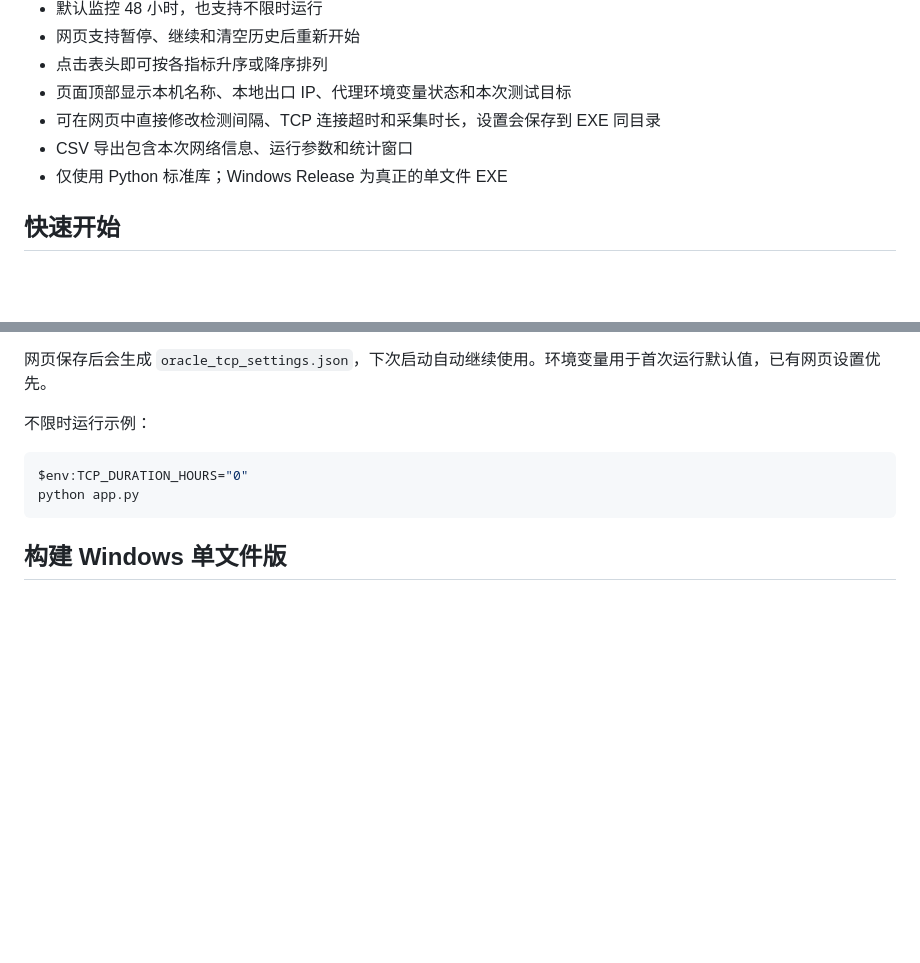
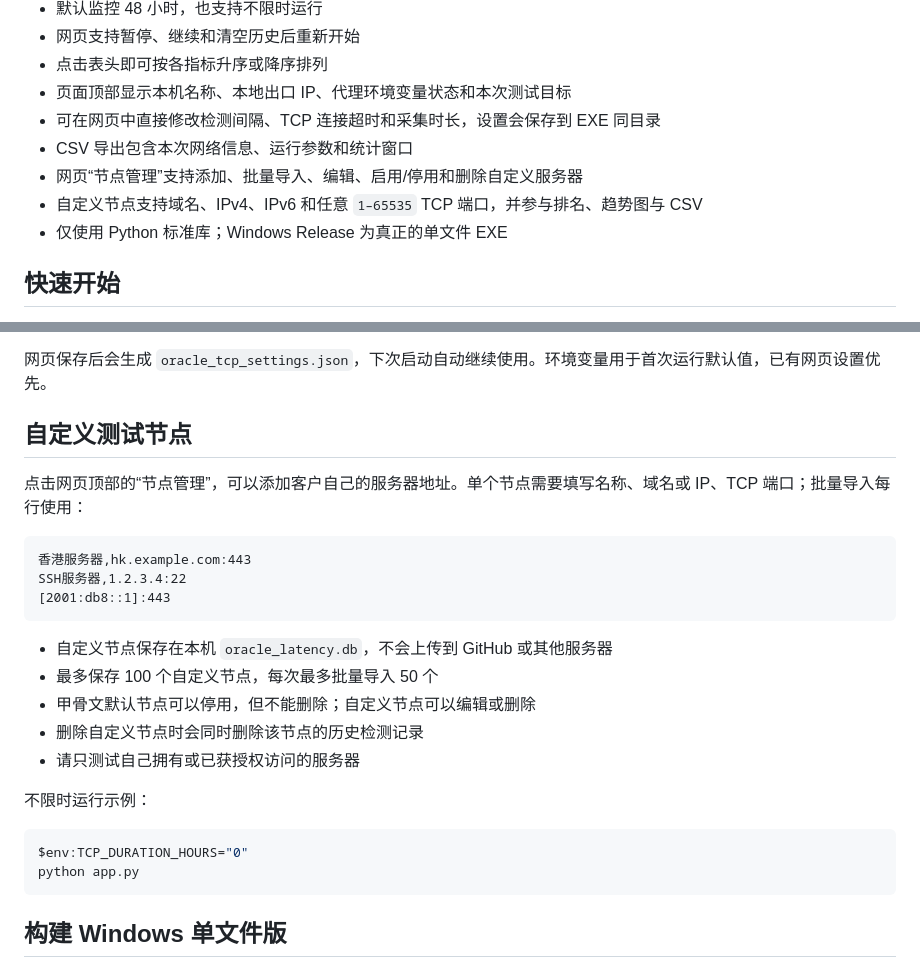
Before and after one commit to huangbiaocat/oracle-tcp-monitor, a Markdown page: README.md, 2 parts joined by grey strips. GitHub-like rendering; blank space fills up the shorter version.

Commit message:
Add custom target management

````diff
--- a/README.md
+++ b/README.md
@@ -27,6 +27,8 @@
 - 页面顶部显示本机名称、本地出口 IP、代理环境变量状态和本次测试目标
 - 可在网页中直接修改检测间隔、TCP 连接超时和采集时长，设置会保存到 EXE 同目录
 - CSV 导出包含本次网络信息、运行参数和统计窗口
+- 网页“节点管理”支持添加、批量导入、编辑、启用/停用和删除自定义服务器
+- 自定义节点支持域名、IPv4、IPv6 和任意 `1–65535` TCP 端口，并参与排名、趋势图与 CSV
 - 仅使用 Python 标准库；Windows Release 为真正的单文件 EXE
 
 ## 快速开始
@@ -69,6 +71,22 @@ python app.py
 - 采集时长：默认 48 小时，设为 0 表示不限时
 
 网页保存后会生成 `oracle_tcp_settings.json`，下次启动自动继续使用。环境变量用于首次运行默认值，已有网页设置优先。
+
+## 自定义测试节点
+
+点击网页顶部的“节点管理”，可以添加客户自己的服务器地址。单个节点需要填写名称、域名或 IP、TCP 端口；批量导入每行使用：
+
+```text
+香港服务器,hk.example.com:443
+SSH服务器,1.2.3.4:22
+[2001:db8::1]:443
+```
+
+- 自定义节点保存在本机 `oracle_latency.db`，不会上传到 GitHub 或其他服务器
+- 最多保存 100 个自定义节点，每次最多批量导入 50 个
+- 甲骨文默认节点可以停用，但不能删除；自定义节点可以编辑或删除
+- 删除自定义节点时会同时删除该节点的历史检测记录
+- 请只测试自己拥有或已获授权访问的服务器
 
 不限时运行示例：
 
````
